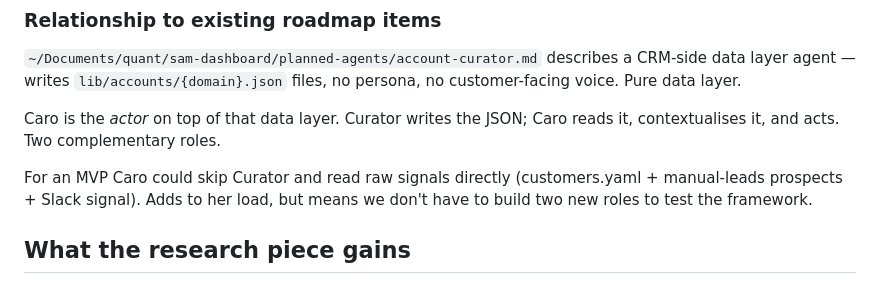
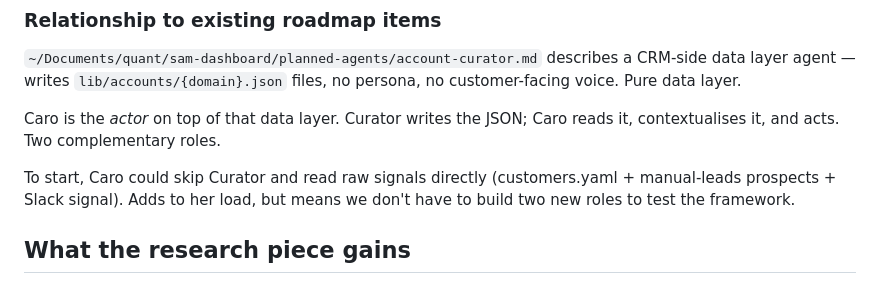
Before and after one commit to steveworley/praxis-framework, a Markdown page: docs/future/caro-second-role.md, the part around the change. Rendered like a GitHub page.

```diff
--- a/docs/future/caro-second-role.md
+++ b/docs/future/caro-second-role.md
@@ -69,7 +69,7 @@ Voice: experienced, patient, attuned to long-running dynamics. Operational
 
 Caro is the *actor* on top of that data layer. Curator writes the JSON; Caro reads it, contextualises it, and acts. Two complementary roles.
 
-For an MVP Caro could skip Curator and read raw signals directly (customers.yaml + manual-leads prospects + Slack signal). Adds to her load, but means we don't have to build two new roles to test the framework.
+To start, Caro could skip Curator and read raw signals directly (customers.yaml + manual-leads prospects + Slack signal). Adds to her load, but means we don't have to build two new roles to test the framework.
 
 ## What the research piece gains
 
```
Also changed, not shown: docs/dashboard.md (+1 -1 lines).
